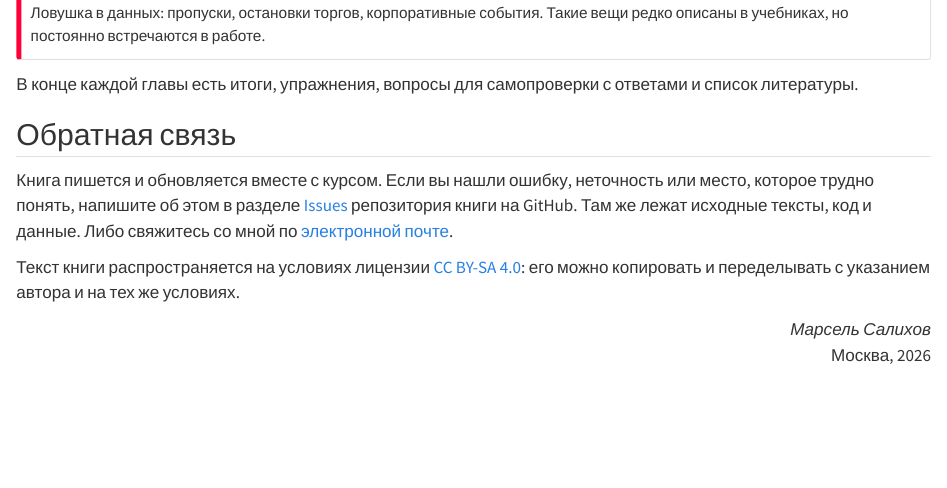
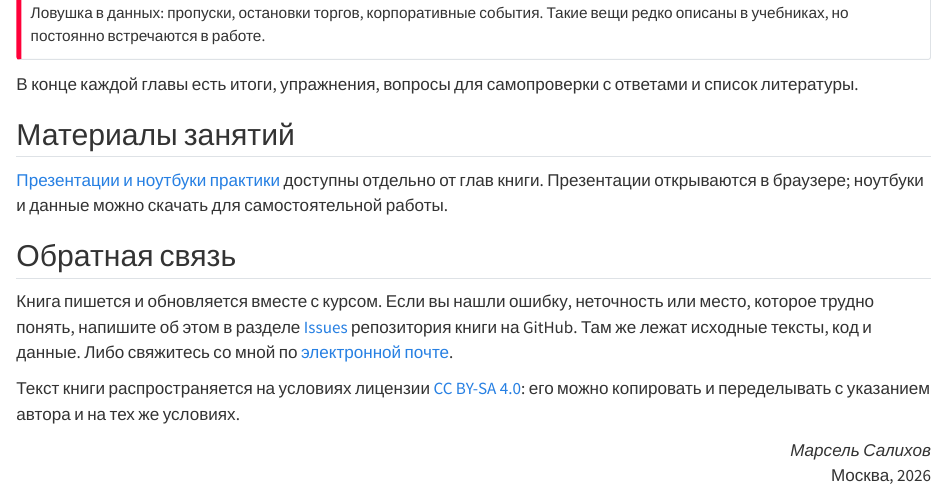
Before and after one commit to quantviews/quant-finance-book, a Quarto document (index.qmd): the page in a window 1100 px wide, from 1300 px down. Rendered offline with R 4.5, knitr and Pandoc in place of Quarto, with nearby package versions.

Commit message:
Добавить материалы занятий на сайт книги

```diff
--- a/_quarto.yml
+++ b/_quarto.yml
@@ -1,6 +1,12 @@
 project:
   type: book
   output-dir: _book
+  resources:
+    - lessons/index.html
+    - lessons/*/lecture.html
+    - lessons/*/practice-*.ipynb
+    - lessons/*/data/*.csv
+    - lessons/*/data/metadata.json
 
 book:
   title: "Количественные финансы"
@@ -13,6 +19,9 @@ book:
   repo-url: https://github.com/quantviews/quant-finance-book
   sidebar:
     tools:
+      - icon: easel
+        href: lessons/index.html
+        text: "Презентации и практика"
       - icon: file-earmark-pdf
         href: quant-finance-book.pdf
         text: "Скачать PDF"
--- a/index.qmd
+++ b/index.qmd
@@ -42,6 +42,12 @@
 
 В конце каждой главы есть итоги, упражнения, вопросы для самопроверки с ответами и список литературы.
 
+::: {.content-visible when-format="html"}
+## Материалы занятий {.unnumbered}
+
+[Презентации и ноутбуки практики](lessons/index.html) доступны отдельно от глав книги. Презентации открываются в браузере; ноутбуки и данные можно скачать для самостоятельной работы.
+:::
+
 ## Обратная связь {.unnumbered}
 
 Книга пишется и обновляется вместе с курсом. Если вы нашли ошибку, неточность или место, которое трудно понять, напишите об этом в разделе [Issues](https://github.com/quantviews/quant-finance-book/issues) репозитория книги на GitHub. Там же лежат исходные тексты, код и данные. Либо свяжитесь со мной по [электронной почте](mailto:marcel.salikhov@gmail.com).
```
Also changed, not shown: lessons/index.html (added).
